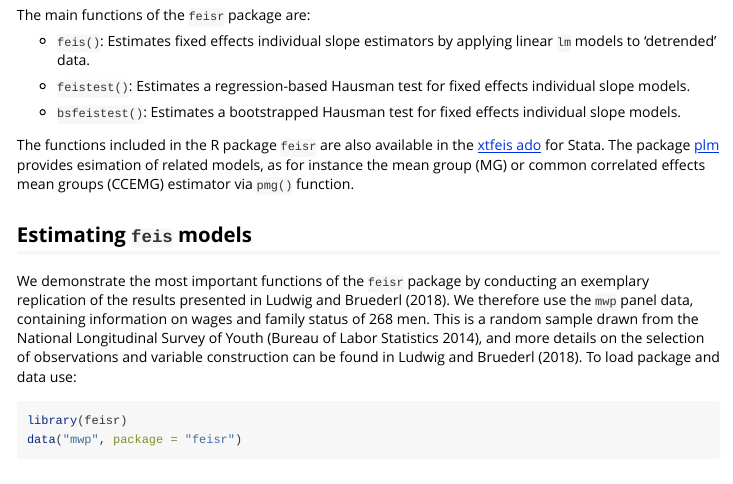
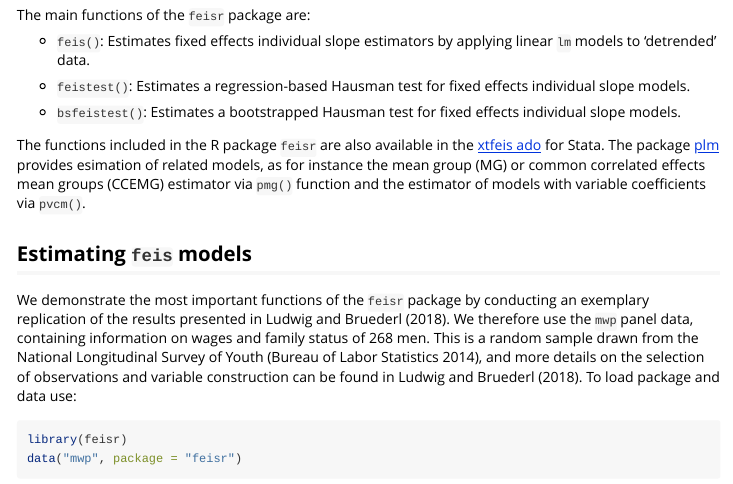
Before and after one commit to ruettenauer/feisr, an R Markdown document (vignettes/feisr-vignette.Rmd): the page in a window 1100 px wide, from 840 px down. Rendered offline with R 4.5, knitr and Pandoc, with nearby package versions; some code elsewhere in the file could not run offline.

Commit message:
Update documentation

```diff
--- a/vignettes/feisr-vignette.Rmd
+++ b/vignettes/feisr-vignette.Rmd
@@ -59,7 +59,7 @@ The main functions of the `feisr` package are:
 
 * `bsfeistest()`: Estimates a bootstrapped Hausman test for fixed effects individual slope models.
 
-The functions included in the R package `feisr` are also available in the [xtfeis ado](https://www.stata.com/meeting/germany10/germany10_ludwig.pdf) for Stata. The package [plm](https://CRAN.R-project.org/package=plm) provides esimation of related models, as for instance the mean group (MG) or common correlated effects mean groups (CCEMG) estimator via `pmg()` function.
+The functions included in the R package `feisr` are also available in the [xtfeis ado](https://www.stata.com/meeting/germany10/germany10_ludwig.pdf) for Stata. The package [plm](https://CRAN.R-project.org/package=plm) provides esimation of related models, as for instance the mean group (MG) or common correlated effects mean groups (CCEMG) estimator via `pmg()` function and the estimator of models with variable coefficients via `pvcm()`.
 
 ## Estimating `feis` models
 
```
Also changed, not shown: R/feis.R (+6 -3 lines), R/feisr-package.R (added, +28 -0 lines), R/feistest.R (+4 -6 lines), R/summary_functions.R (+7 -0 lines), 7 other files.
